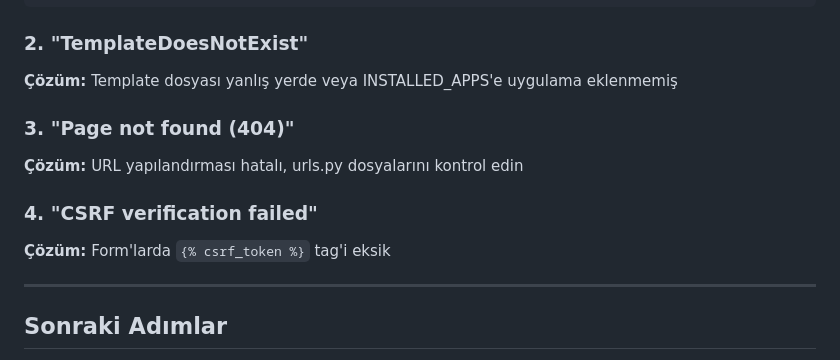
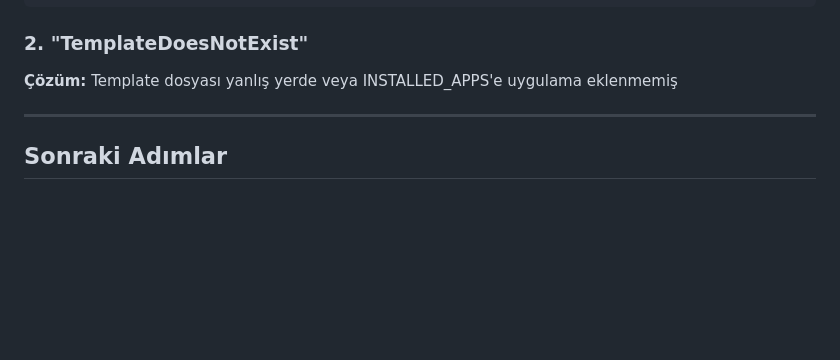
Before and after one commit to htunc29/djangoders, a Markdown page: README.md, the part around the change. Rendered like a GitHub page; blank space fills up the shorter version.

Commit message:
Remove troubleshooting for 404 and CSRF errors
Removed troubleshooting sections for 404 errors and CSRF verification.

```diff
--- a/README.md
+++ b/README.md
@@ -382,11 +382,6 @@ pip install django
 ### 2. "TemplateDoesNotExist"
 **Çözüm:** Template dosyası yanlış yerde veya INSTALLED_APPS'e uygulama eklenmemiş
 
-### 3. "Page not found (404)"
-**Çözüm:** URL yapılandırması hatalı, urls.py dosyalarını kontrol edin
-
-### 4. "CSRF verification failed"
-**Çözüm:** Form'larda `{% csrf_token %}` tag'i eksik
 
 ---
 
```
